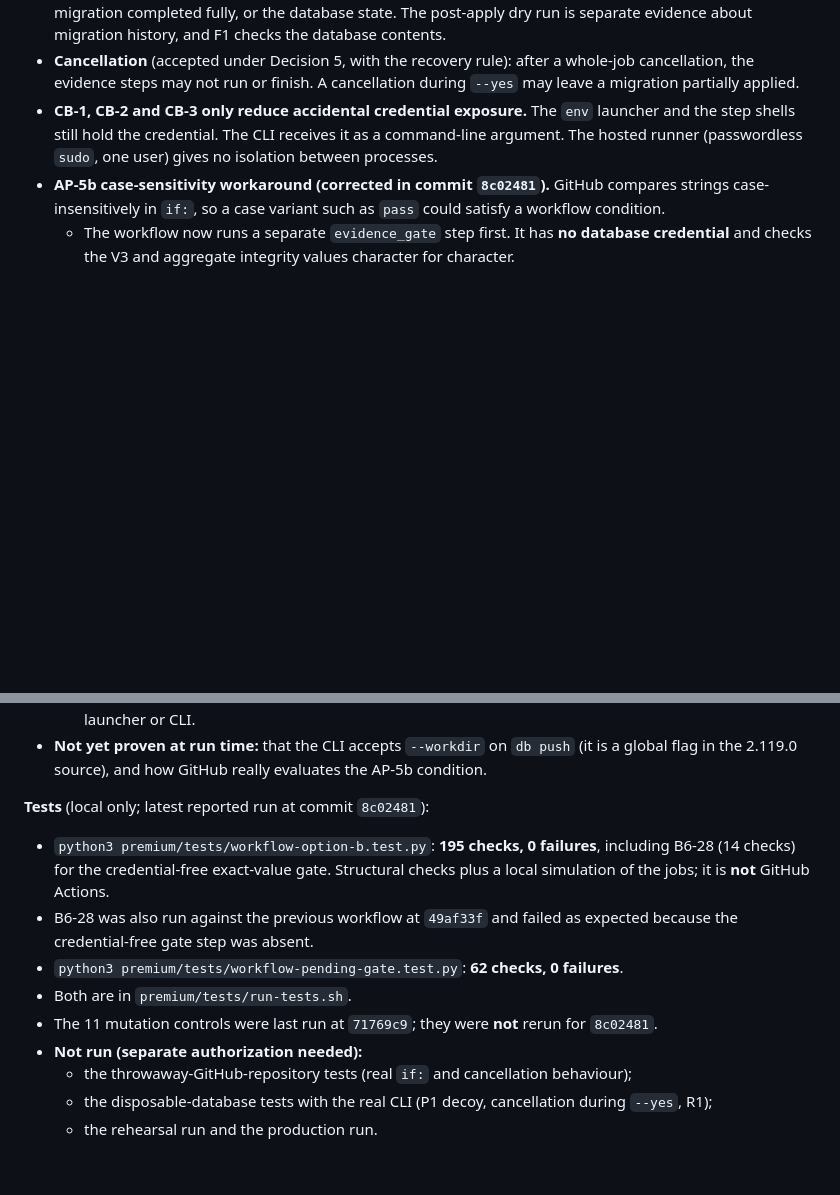
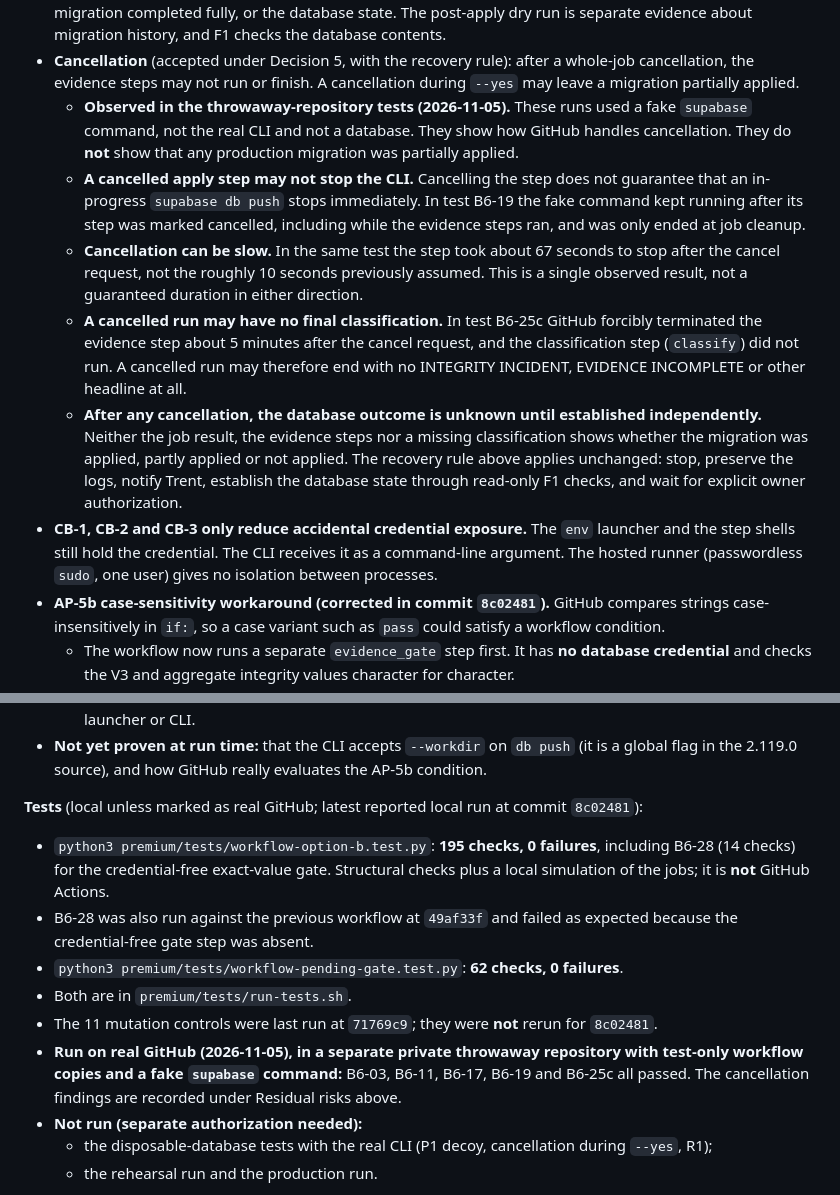
Before and after one commit to highandmighty354-dev/gearhead-labs, a Markdown page: supabase/PROVISIONING.md, 2 parts joined by grey strips. Drawn GitHub-style; blank space fills up the shorter version.

Commit message:
Docs: record real-GitHub cancellation findings in provisioning guide
Documents the B6-19 and B6-25c observations from the throwaway-repository
tests (fake supabase command): a cancelled apply step may not stop the CLI,
one observed cancellation took about 67 s, and a cancelled run may have no
final classification. Decision 5 acceptance and the recovery rule are
unchanged. Documentation only.

Co-Authored-By: Claude Opus 5.5 <noreply@anthropic.com>
Claude-Session: https://claude.ai/code/session_01HqmGgmPje6hAThUmiEcsJd

```diff
--- a/supabase/PROVISIONING.md
+++ b/supabase/PROVISIONING.md
@@ -59,6 +59,11 @@ Every other risk below is **disclosed, with no separate acceptance recorded**:
 - **The production-state race** between the fresh dry run and `--yes` remains.
 - **V3 checks the migration files at the time it runs.** It does not prove which bytes the CLI read, that the migration completed fully, or the database state. The post-apply dry run is separate evidence about migration history, and F1 checks the database contents.
 - **Cancellation** (accepted under Decision 5, with the recovery rule): after a whole-job cancellation, the evidence steps may not run or finish. A cancellation during `--yes` may leave a migration partially applied.
+  - **Observed in the throwaway-repository tests (2026-11-05).** These runs used a fake `supabase` command, not the real CLI and not a database. They show how GitHub handles cancellation. They do **not** show that any production migration was partially applied.
+  - **A cancelled apply step may not stop the CLI.** Cancelling the step does not guarantee that an in-progress `supabase db push` stops immediately. In test B6-19 the fake command kept running after its step was marked cancelled, including while the evidence steps ran, and was only ended at job cleanup.
+  - **Cancellation can be slow.** In the same test the step took about 67 seconds to stop after the cancel request, not the roughly 10 seconds previously assumed. This is a single observed result, not a guaranteed duration in either direction.
+  - **A cancelled run may have no final classification.** In test B6-25c GitHub forcibly terminated the evidence step about 5 minutes after the cancel request, and the classification step (`classify`) did not run. A cancelled run may therefore end with no INTEGRITY INCIDENT, EVIDENCE INCOMPLETE or other headline at all.
+  - **After any cancellation, the database outcome is unknown until established independently.** Neither the job result, the evidence steps nor a missing classification shows whether the migration was applied, partly applied or not applied. The recovery rule above applies unchanged: stop, preserve the logs, notify Trent, establish the database state through read-only F1 checks, and wait for explicit owner authorization.
 - **CB-1, CB-2 and CB-3 only reduce accidental credential exposure.** The `env` launcher and the step shells still hold the credential. The CLI receives it as a command-line argument. The hosted runner (passwordless `sudo`, one user) gives no isolation between processes.
 - **AP-5b case-sensitivity workaround (corrected in commit `8c02481`).** GitHub compares strings case-insensitively in `if:`, so a case variant such as `pass` could satisfy a workflow condition.
   - The workflow now runs a separate `evidence_gate` step first. It has **no database credential** and checks the V3 and aggregate integrity values character for character.
@@ -67,14 +72,14 @@ Every other risk below is **disclosed, with no separate acceptance recorded**:
   - This closes the previously identified case-variant path to starting the credential-bearing evidence step. It does **not** remove the separately disclosed credential-exposure limits of the runner, step shells, `env` launcher or CLI.
 - **Not yet proven at run time:** that the CLI accepts `--workdir` on `db push` (it is a global flag in the 2.119.0 source), and how GitHub really evaluates the AP-5b condition.
 
-**Tests** (local only; latest reported run at commit `8c02481`):
+**Tests** (local unless marked as real GitHub; latest reported local run at commit `8c02481`):
 - `python3 premium/tests/workflow-option-b.test.py`: **195 checks, 0 failures**, including B6-28 (14 checks) for the credential-free exact-value gate. Structural checks plus a local simulation of the jobs; it is **not** GitHub Actions.
 - B6-28 was also run against the previous workflow at `49af33f` and failed as expected because the credential-free gate step was absent.
 - `python3 premium/tests/workflow-pending-gate.test.py`: **62 checks, 0 failures**.
 - Both are in `premium/tests/run-tests.sh`.
 - The 11 mutation controls were last run at `71769c9`; they were **not** rerun for `8c02481`.
+- **Run on real GitHub (2026-11-05), in a separate private throwaway repository with test-only workflow copies and a fake `supabase` command:** B6-03, B6-11, B6-17, B6-19 and B6-25c all passed. The cancellation findings are recorded under Residual risks above.
 - **Not run (separate authorization needed):**
-  - the throwaway-GitHub-repository tests (real `if:` and cancellation behaviour);
   - the disposable-database tests with the real CLI (P1 decoy, cancellation during `--yes`, R1);
   - the rehearsal run and the production run.
 
```
